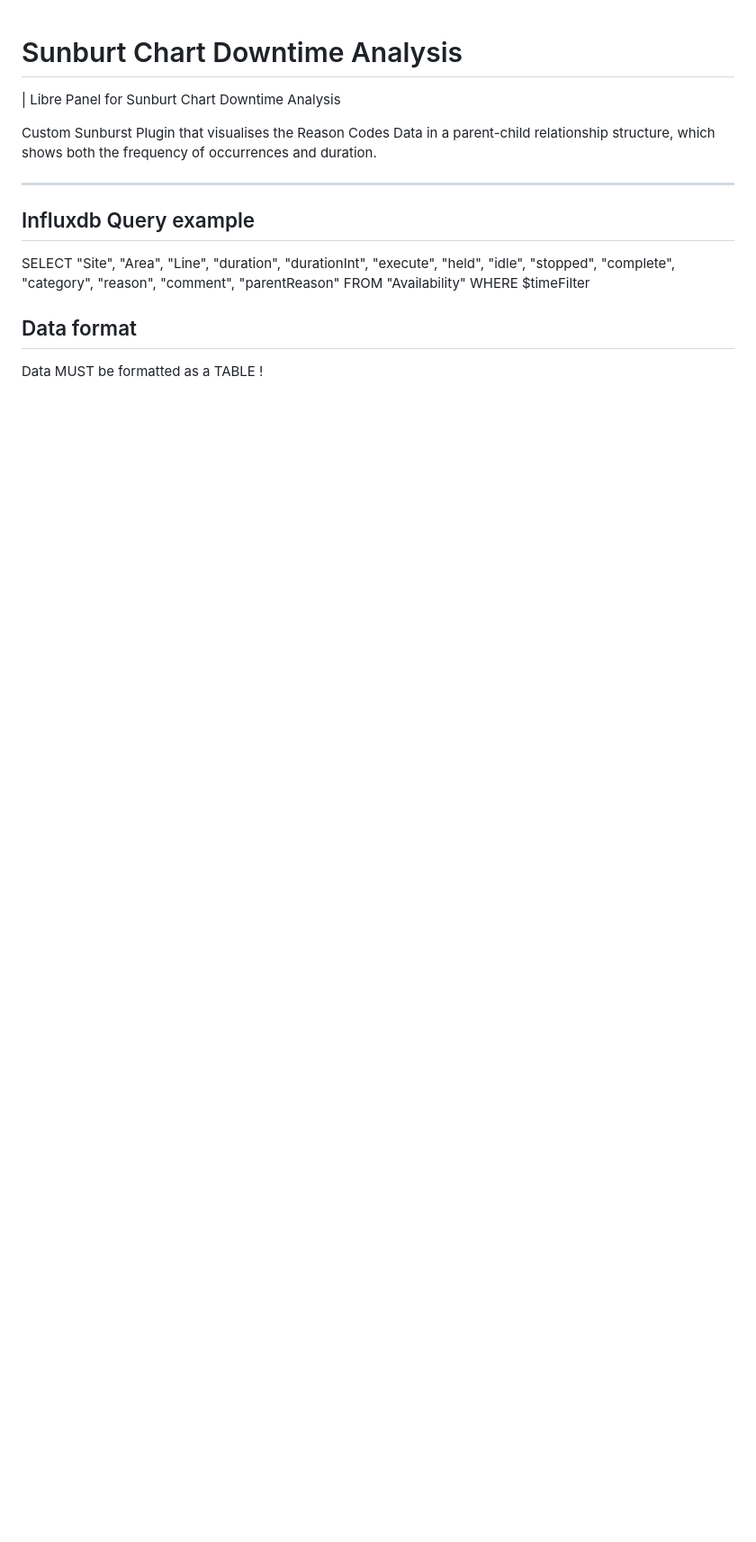
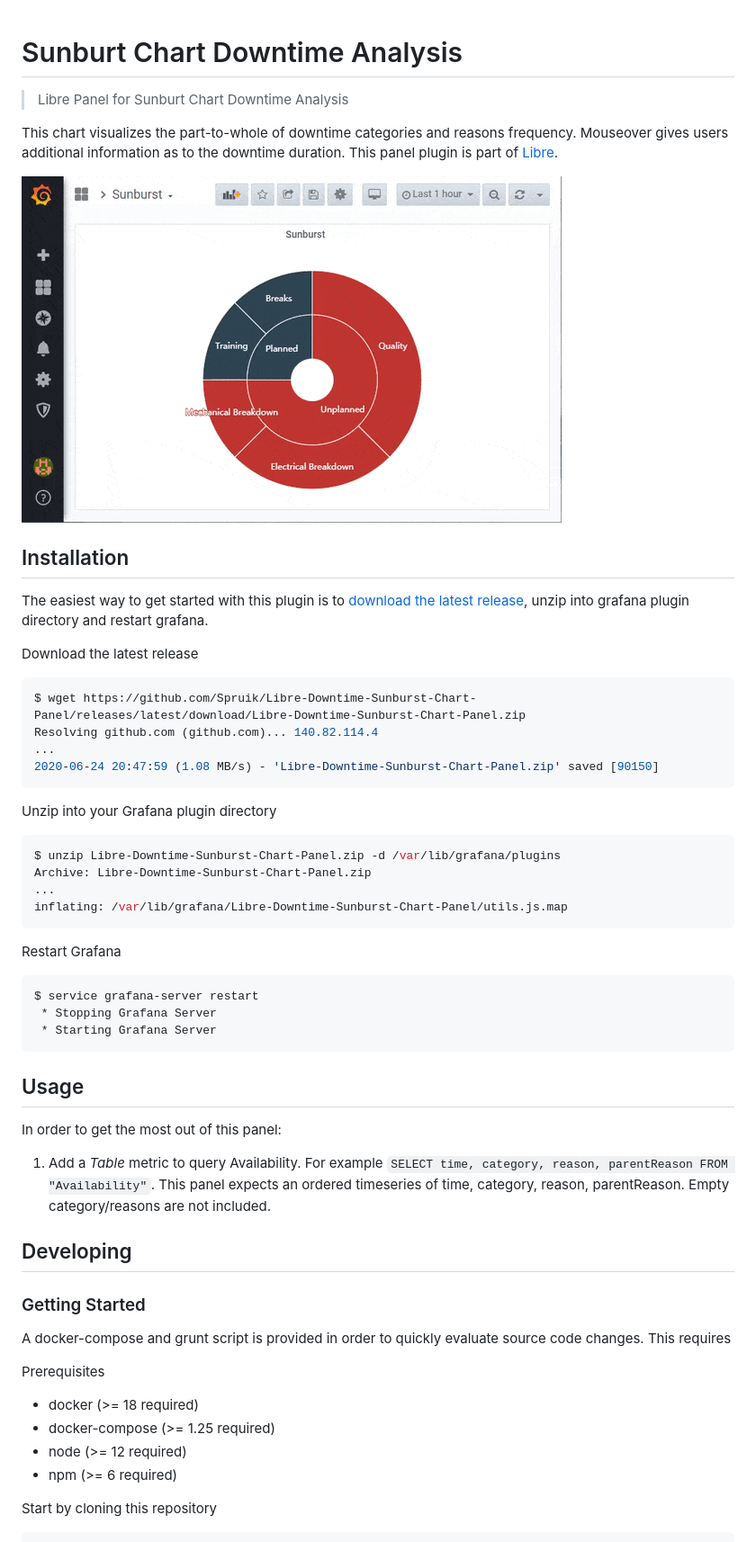
Before and after one commit to Spruik/Libre-Downtime-Sunburst-Chart-Panel, a Markdown page: README.md, the part around the change printed below. Shown: that part at 90% size. GitHub-like rendering; pictures changed too: docs/libre-downtime-sunburst-chart-panel.gif (added); blank space fills up the shorter version.

Commit message:
Add screenshots Update README

````diff
--- a/README.md
+++ b/README.md
@@ -1,15 +1,59 @@
 # Sunburt Chart Downtime Analysis
 
-| Libre Panel for Sunburt Chart Downtime Analysis
+> Libre Panel for Sunburt Chart Downtime Analysis
 
-Custom Sunburst Plugin that visualises the Reason Codes Data in a parent-child relationship structure, which shows both the frequency of occurrences and duration.
+This chart visualizes the part-to-whole of downtime categories and reasons frequency. Mouseover gives users additional information as to the downtime duration. This panel plugin is part of [Libre](https://github.com/Spruik/Libre).
 
-------
+![Panel](docs/libre-downtime-sunburst-chart-panel.gif)
 
-## Influxdb Query example
+## Installation
 
-SELECT "Site", "Area", "Line", "duration", "durationInt", "execute", "held", "idle", "stopped", "complete", "category", "reason", "comment", "parentReason" FROM "Availability"  WHERE $timeFilter
+The easiest way to get started with this plugin is to [download the latest release](https://github.com/Spruik/Libre-Downtime-Sunburst-Chart-Panel/releases/latest/download/Libre-Downtime-Sunburst-Chart-Panel.zip), unzip into grafana plugin directory and restart grafana.
 
-## Data format
+Download the latest release
 
-Data MUST be formatted as a TABLE !
+```shell
+$ wget https://github.com/Spruik/Libre-Downtime-Sunburst-Chart-Panel/releases/latest/download/Libre-Downtime-Sunburst-Chart-Panel.zip
+Resolving github.com (github.com)... 140.82.114.4
+...
+2020-06-24 20:47:59 (1.08 MB/s) - 'Libre-Downtime-Sunburst-Chart-Panel.zip' saved [90150]
+```
+
+Unzip into your Grafana plugin directory
+
+```shell
+$ unzip Libre-Downtime-Sunburst-Chart-Panel.zip -d /var/lib/grafana/plugins
+Archive: Libre-Downtime-Sunburst-Chart-Panel.zip
+...
+inflating: /var/lib/grafana/Libre-Downtime-Sunburst-Chart-Panel/utils.js.map
+```
+
+Restart Grafana
+
+```shell
+$ service grafana-server restart
+ * Stopping Grafana Server
+ * Starting Grafana Server
+```
+
+## Usage
+
+In order to get the most out of this panel:
+
+1. Add a *Table* metric to query Availability. For example `SELECT time, category, reason, parentReason FROM "Availability"`. This panel expects an ordered timeseries of time, category, reason, parentReason. Empty category/reasons are not included.
+
+## Developing
+
+### Getting Started
+
+A docker-compose and grunt script is provided in order to quickly evaluate source code changes. This requires
+
+Prerequisites
+
+- docker (>= 18 required)
+- docker-compose (>= 1.25 required)
+- node (>= 12 required)
+- npm (>= 6 required)
+
+Start by cloning this repository
+
````
Also changed, not shown: other parts of README.md (+131 -0 lines), docs/libre-downtime-sunburst-chart-panel-drilldown.png (added), docs/libre-downtime-sunburst-chart-panel-metrics.png (added), docs/libre-downtime-sunburst-chart-panel.png (added), 1 other file.
